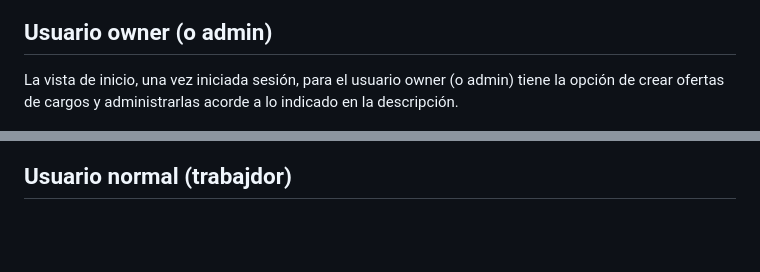
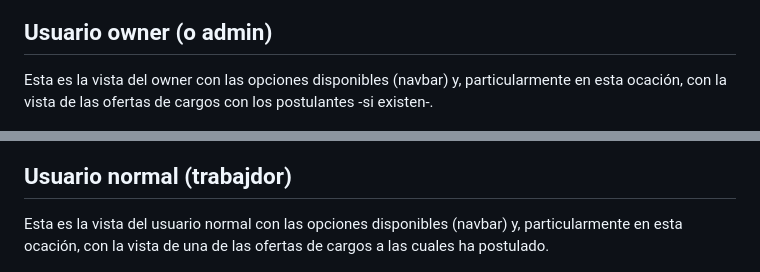
Before and after one commit to crsantanag/m6d5, a Markdown page: README.md, 2 parts joined by grey strips. GitHub-like rendering; blank space fills up the shorter version.

Commit message:
v3.2 - Cambios en texto del README.md

```diff
--- a/README.md
+++ b/README.md
@@ -30,11 +30,12 @@ Vista para todos los usuarios al entrar a la aplicación. Está en /root y permi
 
 ## Usuario owner (o admin)
 
-La vista de inicio, una vez iniciada sesión, para el usuario owner (o admin) tiene la opción de crear ofertas de cargos y administrarlas acorde a lo indicado en la descripción.
+Esta es la vista del owner con las opciones disponibles (navbar) y, particularmente en esta ocación, con la vista de las ofertas de cargos con los postulantes -si existen-.
 
 ![Author](screen2.jpg)
 
 ## Usuario normal (trabajdor)
+Esta es la vista del usuario normal con las opciones disponibles (navbar) y, particularmente en esta ocación, con la vista de una de las ofertas de cargos a las cuales ha postulado.
 
 ![Author](screen3.jpg)
 
```
